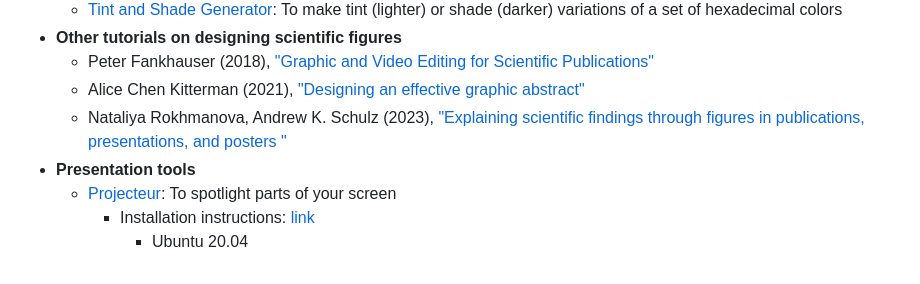
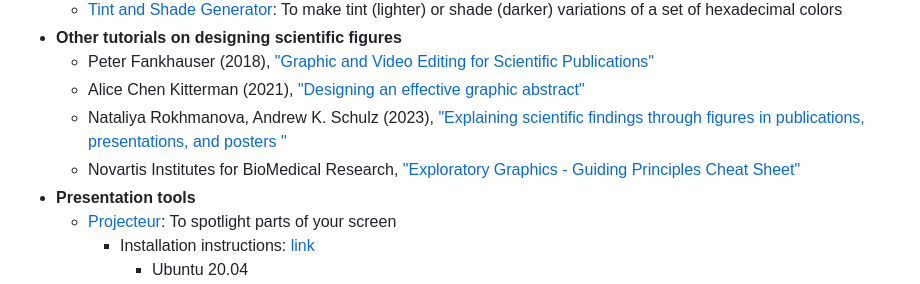
Before and after one commit to mmattamala/paper-graphics, a Markdown page: README.md, the part around the change. GitHub-like rendering.

Commit message:
Add graphics cheat sheet

```diff
--- a/README.md
+++ b/README.md
@@ -30,6 +30,7 @@ The tutorial summarizes the workflow I follow when making figures for my papers
   - Peter Fankhauser (2018), ["Graphic and Video Editing for Scientific Publications"](https://www.youtube.com/watch?v=MkbPeSmJGI0)
   - Alice Chen Kitterman (2021), ["Designing an effective graphic abstract"](https://www.science.org/doi/10.1126/scirobotics.abn1724)
   - Nataliya Rokhmanova, Andrew K. Schulz (2023), ["Explaining scientific findings through figures in publications, presentations, and posters "](https://github.com/nrokh/ScientificFigures)
+  - Novartis Institutes for BioMedical Research, ["Exploratory Graphics - Guiding Principles Cheat Sheet"](https://opensource.nibr.com/xgx/Resources/Graphics_Principles_Cheat_Sheet_v1.1.pdf)
 - **Presentation tools**
   - [Projecteur](https://github.com/jahnf/Projecteur): To spotlight parts of your screen
     - Installation instructions: [link](https://jahnf.github.io/Projecteur/doc/LinuxRepositories.html)
```
